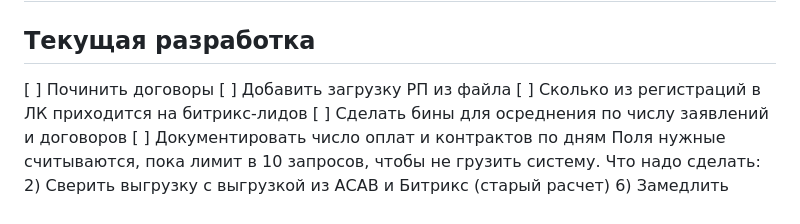
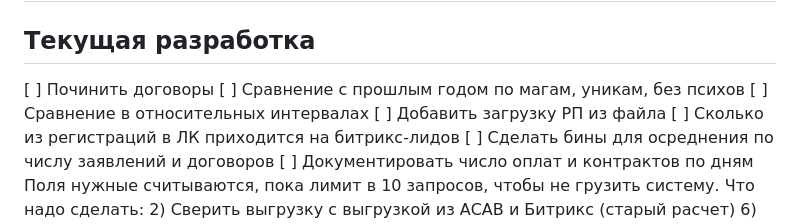
Before and after one commit to iasonov/HSE_dashboard, a Markdown page: TODO.md, the part around the change. Rendered like a GitHub page.

Commit message:
Add new tasks to TODO list

```diff
--- a/TODO.md
+++ b/TODO.md
@@ -1,6 +1,8 @@
 # 2026
 ## Текущая разработка
 [ ] Починить договоры
+[ ] Сравнение с прошлым годом по магам, уникам, без психов
+[ ] Сравнение в относительных интервалах
 [ ] Добавить загрузку РП из файла
 [ ] Сколько из регистраций в ЛК приходится на битрикс-лидов
 [ ] Сделать бины для осреднения по числу заявлений и договоров
```
